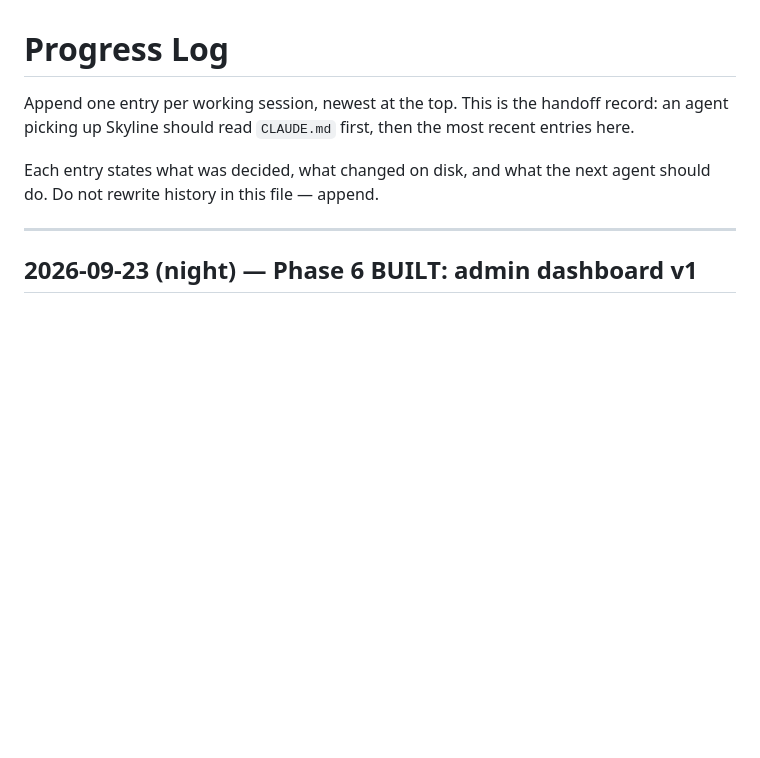
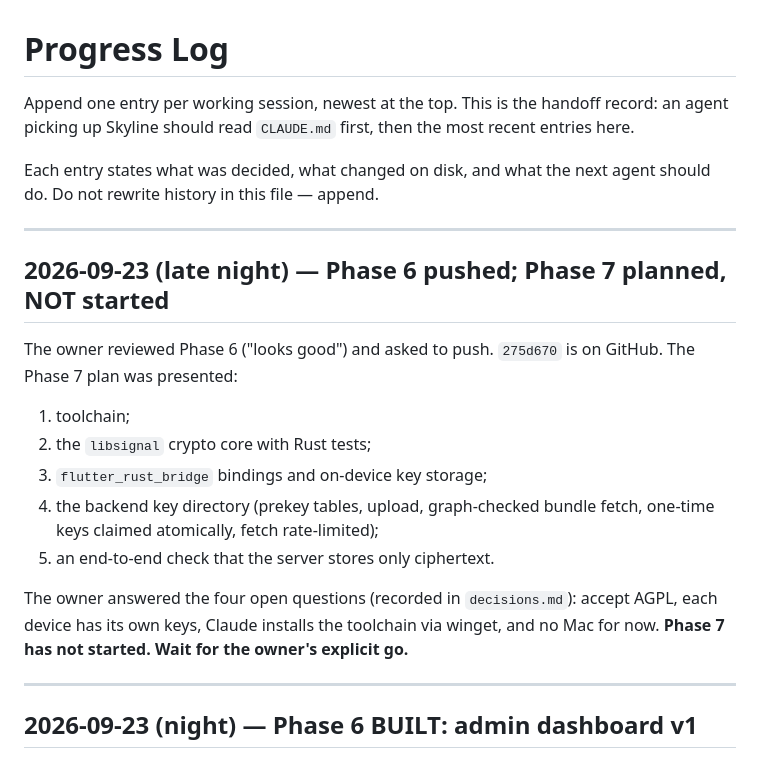
Before and after one commit to khalid968/Skyline, a Markdown page: docs/progress-log.md, the part around the change. Rendered like a GitHub page; blank space fills up the shorter version.

```diff
--- a/docs/progress-log.md
+++ b/docs/progress-log.md
@@ -5,6 +5,24 @@ up Skyline should read `CLAUDE.md` first, then the most recent entries here.
 
 Each entry states what was decided, what changed on disk, and what the next agent should do. Do not
 rewrite history in this file — append.
+
+---
+
+## 2026-09-23 (late night) — Phase 6 pushed; Phase 7 planned, NOT started
+
+The owner reviewed Phase 6 ("looks good") and asked to push. `275d670` is on GitHub. The Phase 7 plan was
+presented:
+
+1. toolchain;
+2. the `libsignal` crypto core with Rust tests;
+3. `flutter_rust_bridge` bindings and on-device key storage;
+4. the backend key directory (prekey tables, upload, graph-checked bundle fetch, one-time keys claimed
+   atomically, fetch rate-limited);
+5. an end-to-end check that the server stores only ciphertext.
+
+The owner answered the four open questions (recorded in `decisions.md`): accept AGPL, each device has its own
+keys, Claude installs the toolchain via winget, and no Mac for now. **Phase 7 has not started. Wait for
+the owner's explicit go.**
 
 ---
 
```
Also changed, not shown: docs/architecture/decisions.md (+22 -0 lines).
